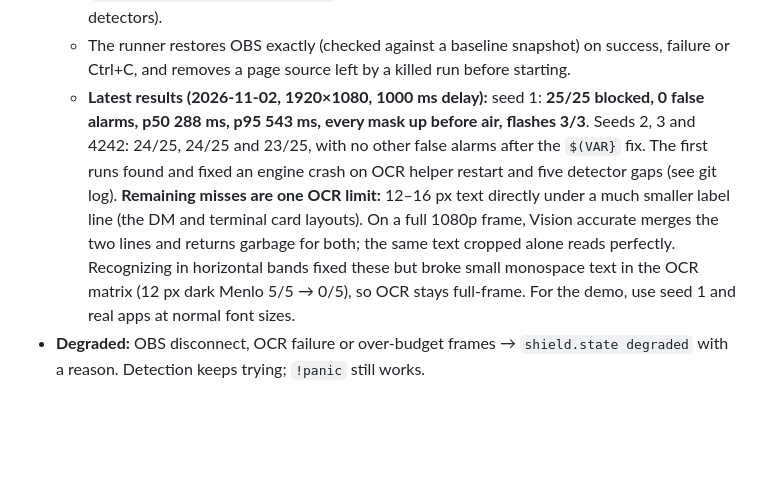
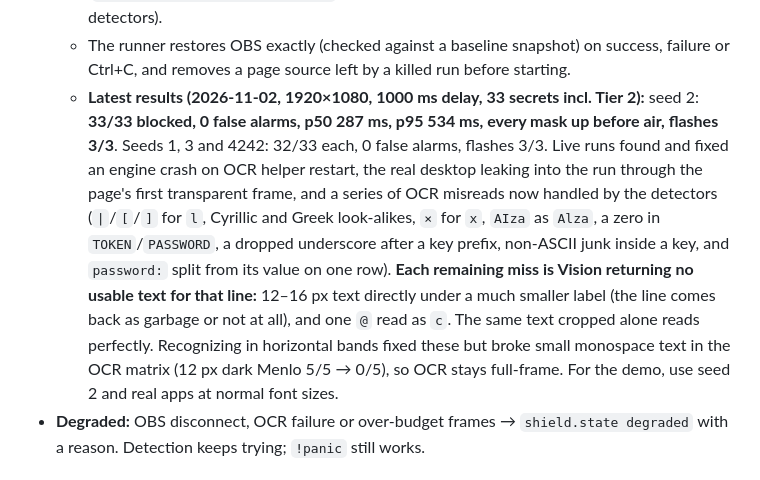
Before and after one commit to ZakariaShahruri/Codex-x-TwitchCon-Hackathon, a Markdown page: docs/architecture.md, the part around the change. Drawn GitHub-style; blank space fills up the shorter version.

Commit message:
docs: record tier 2 leak gauntlet results

```diff
--- a/docs/architecture.md
+++ b/docs/architecture.md
@@ -145,7 +145,7 @@ Defined in `src/shared/events.ts`. The tracks talk **only** through these events
 - **Leak Gauntlet** (`tools/gauntlet/`): with OBS open and the `obs:setup` scenes installed, run `npm run gauntlet` (`-- --seed=12345` reproduces a layout, `-- --with-twitch` also starts the Twitch track). Don't run it alongside `npm run dev`: it boots its own shield and web tracks, so the overlay reacts on stream, and refuses to start if masks are already on. It gives the shield a throwaway watchlist with the cases' fake entries (`gauntletWatchlist`), so the real `twitchy.private.json` is never read or written. It shows a canvas-sized local page in `Twitchy Content` once the engine is warm (the first OCR frame of a fresh helper takes up to ~1.3 s), flashes 33 secret rounds (Tier 1 kinds plus phones, cards, a watchlist name and address, and a real QR code generated by `scripts/generate-gauntlet-qr.swift`), 11 decoys and 3 short flashes (250–600 ms, scored separately), each for 1.5 s in a seeded terminal, editor, JSON or DM card, then shows the scoreboard on the page and in the terminal, listing every miss and false alarm with its reason.
   - **Blocked** means an OBS mask covered the case's text by paint time + `delayMs` (before its first delayed frame aired) and its `leak.cleared` came no earlier than hide time + `delayMs` (the mask stayed up while it aired). Paint time is taken just before the case enters the DOM, so latency is never flattered; mask-live time is polled from OBS. A `leak.detected` that matches no case (by kind, time window and on-canvas text region) is a false alarm. Kinds not in `enabledDetectors` are pending. Every case has its own value, since one value is one leak (`scripts/gauntlet-cases.test.ts` checks this and that every case agrees with the detectors).
   - The runner restores OBS exactly (checked against a baseline snapshot) on success, failure or Ctrl+C, and removes a page source left by a killed run before starting.
-  - **Latest results (2026-11-02, 1920×1080, 1000 ms delay):** seed 1: **25/25 blocked, 0 false alarms, p50 288 ms, p95 543 ms, every mask up before air, flashes 3/3**. Seeds 2, 3 and 4242: 24/25, 24/25 and 23/25, with no other false alarms after the `$(VAR}` fix. The first runs found and fixed an engine crash on OCR helper restart and five detector gaps (see git log). **Remaining misses are one OCR limit:** 12–16 px text directly under a much smaller label line (the DM and terminal card layouts). On a full 1080p frame, Vision accurate merges the two lines and returns garbage for both; the same text cropped alone reads perfectly. Recognizing in horizontal bands fixed these but broke small monospace text in the OCR matrix (12 px dark Menlo 5/5 → 0/5), so OCR stays full-frame. For the demo, use seed 1 and real apps at normal font sizes.
+  - **Latest results (2026-11-02, 1920×1080, 1000 ms delay, 33 secrets incl. Tier 2):** seed 2: **33/33 blocked, 0 false alarms, p50 287 ms, p95 534 ms, every mask up before air, flashes 3/3**. Seeds 1, 3 and 4242: 32/33 each, 0 false alarms, flashes 3/3. Live runs found and fixed an engine crash on OCR helper restart, the real desktop leaking into the run through the page's first transparent frame, and a series of OCR misreads now handled by the detectors (`|`/`[`/`]` for `l`, Cyrillic and Greek look-alikes, `×` for `x`, `AIza` as `Alza`, a zero in `TOKEN`/`PASSWORD`, a dropped underscore after a key prefix, non-ASCII junk inside a key, and `password:` split from its value on one row). **Each remaining miss is Vision returning no usable text for that line:** 12–16 px text directly under a much smaller label (the line comes back as garbage or not at all), and one `@` read as `c`. The same text cropped alone reads perfectly. Recognizing in horizontal bands fixed these but broke small monospace text in the OCR matrix (12 px dark Menlo 5/5 → 0/5), so OCR stays full-frame. For the demo, use seed 2 and real apps at normal font sizes.
 - **Degraded:** OBS disconnect, OCR failure or over-budget frames → `shield.state degraded` with a reason. Detection keeps trying; `!panic` still works.
 
 ## 6. Track B: Twitch + Twitchy (Salina)
```
